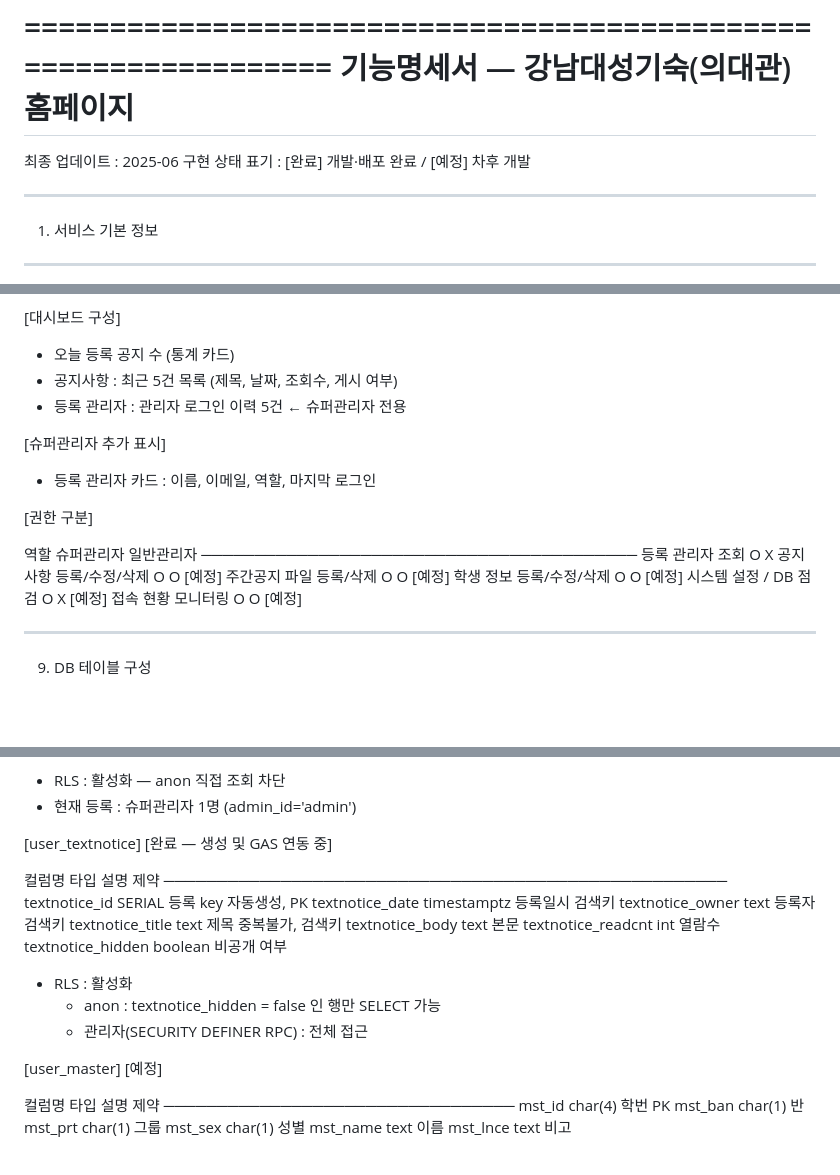
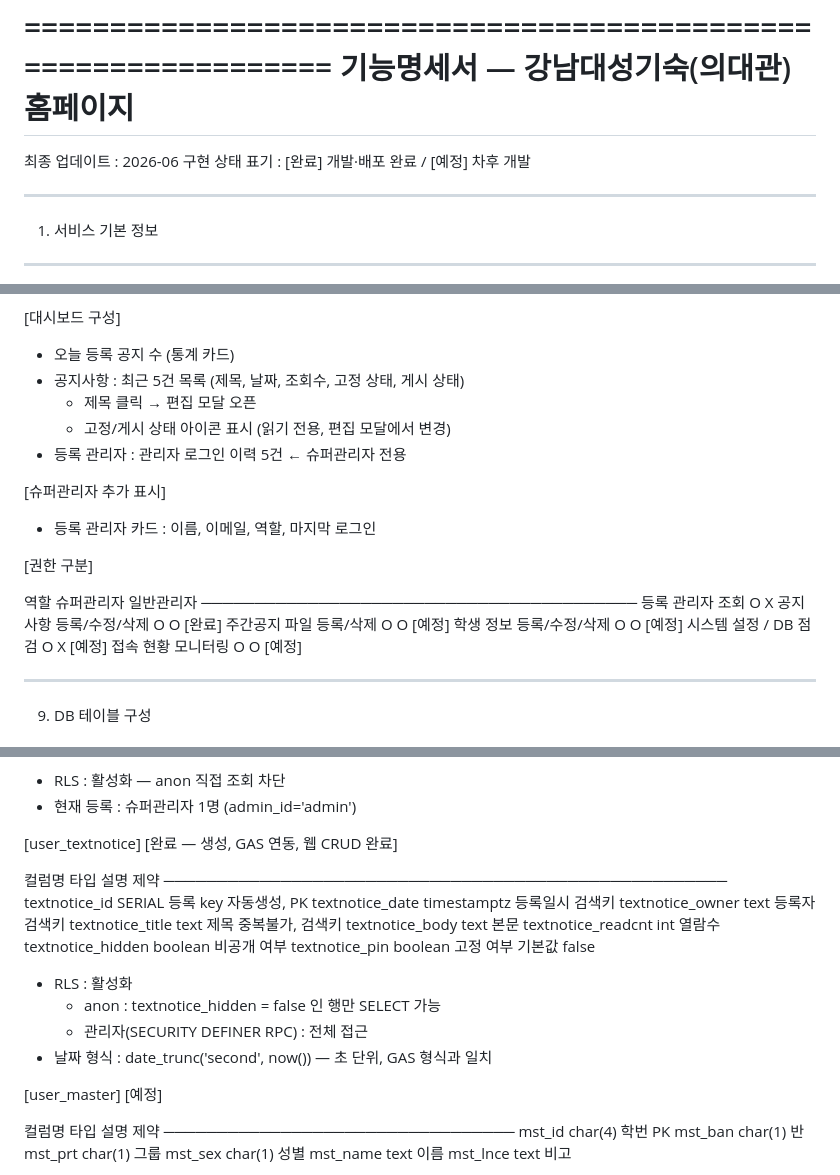
Before and after one commit to dsdevid/web, a Markdown page: 기능명세서.md, 3 parts joined by grey strips. GitHub-like rendering; blank space fills up the shorter version.

```diff
--- a/기능명세서.md
+++ b/기능명세서.md
@@ -1,7 +1,7 @@
 ================================================================
 기능명세서 — 강남대성기숙(의대관) 홈페이지
 ================================================================
-최종 업데이트 : 2025-06
+최종 업데이트 : 2026-06
 구현 상태 표기 : [완료] 개발·배포 완료 / [예정] 차후 개발
 
 ----------------------------------------------------------------
@@ -176,7 +177,9 @@
 
 [대시보드 구성]
 - 오늘 등록 공지 수 (통계 카드)
-- 공지사항 : 최근 5건 목록 (제목, 날짜, 조회수, 게시 여부)
+- 공지사항 : 최근 5건 목록 (제목, 날짜, 조회수, 고정 상태, 게시 상태)
+  - 제목 클릭 → 편집 모달 오픈
+  - 고정/게시 상태 아이콘 표시 (읽기 전용, 편집 모달에서 변경)
 - 등록 관리자 : 관리자 로그인 이력 5건 ← 슈퍼관리자 전용
 
 [슈퍼관리자 추가 표시]
@@ -187,7 +190,7 @@
   역할              슈퍼관리자    일반관리자
   ─────────────────────────────────────────
   등록 관리자 조회          O         X
-  공지사항 등록/수정/삭제   O         O  [예정]
+  공지사항 등록/수정/삭제   O         O  [완료]
   주간공지 파일 등록/삭제   O         O  [예정]
   학생 정보 등록/수정/삭제  O         O  [예정]
   시스템 설정 / DB 점검     O         X  [예정]
@@ -222,7 +225,7 @@
 - 현재 등록 : 슈퍼관리자 1명 (admin_id='admin')
 
 
-[user_textnotice]             [완료 — 생성 및 GAS 연동 중]
+[user_textnotice]             [완료 — 생성, GAS 연동, 웹 CRUD 완료]
 
   컬럼명                타입        설명          제약
   ─────────────────────────────────────────────────────
@@ -233,10 +236,12 @@
   textnotice_body       text        본문
   textnotice_readcnt    int         열람수
   textnotice_hidden     boolean     비공개 여부
+  textnotice_pin        boolean     고정 여부     기본값 false
 
 - RLS : 활성화
   - anon : textnotice_hidden = false 인 행만 SELECT 가능
   - 관리자(SECURITY DEFINER RPC) : 전체 접근
+- 날짜 형식 : date_trunc('second', now()) — 초 단위, GAS 형식과 일치
 
 
 [user_master]                 [예정]
```
Also changed, not shown: other parts of 기능명세서.md (+38 -8 lines).
